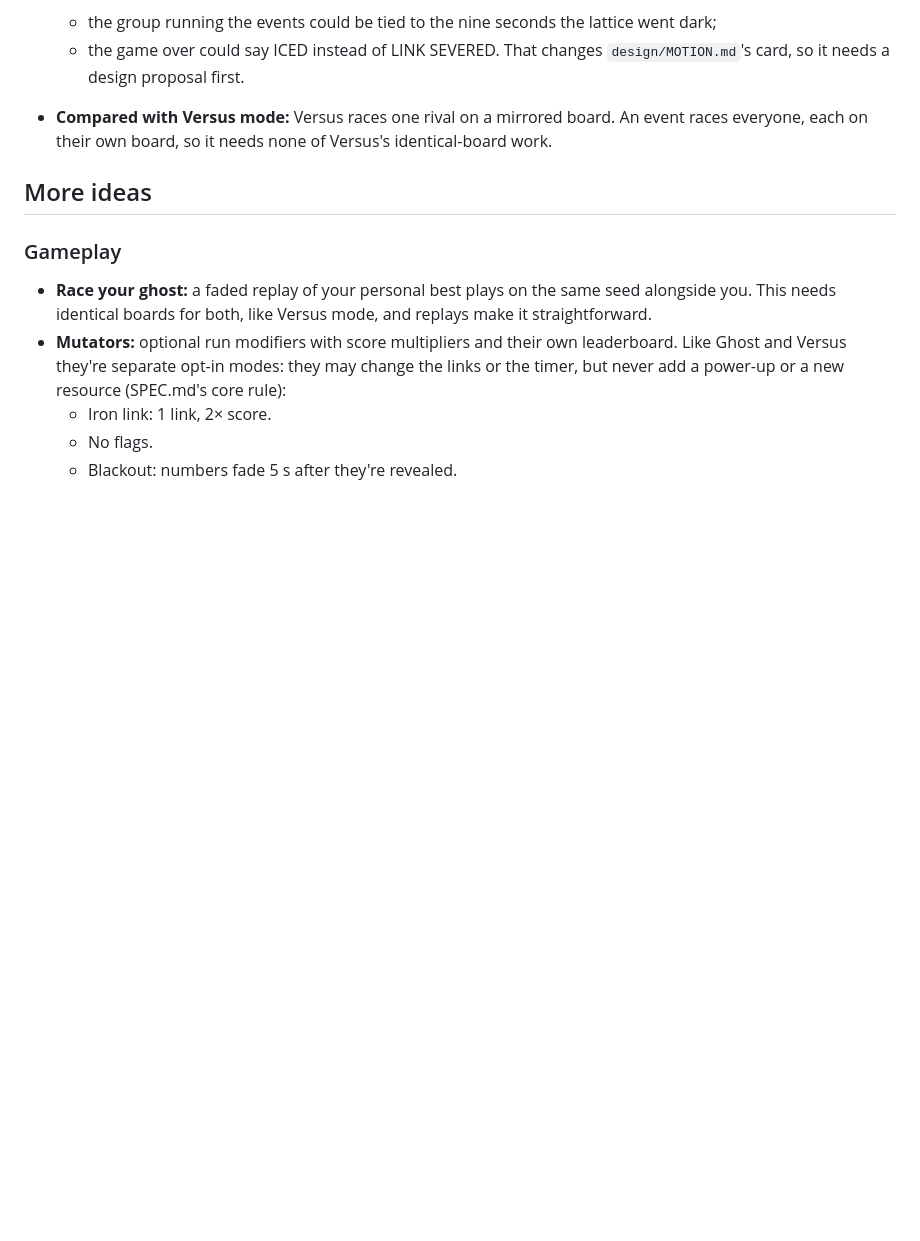
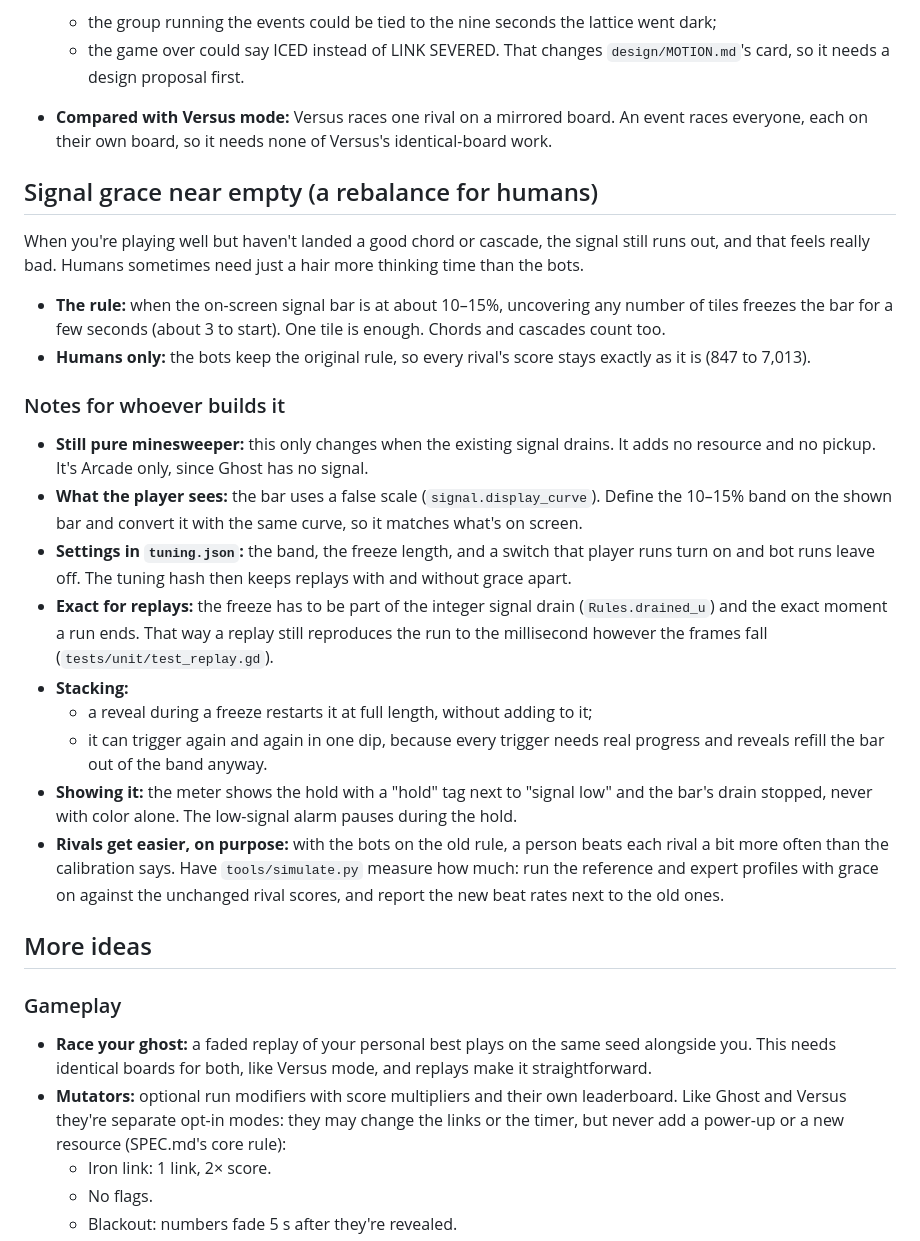
Before and after one commit to jwelch00/CyberSweeper, a Markdown page: IDEAS.md, the part around the change. Rendered like a GitHub page; blank space fills up the shorter version.

Commit message:
IDEAS: signal grace near empty, for humans only
Co-Authored-By: Claude Opus 5.5 <noreply@anthropic.com>

```diff
--- a/IDEAS.md
+++ b/IDEAS.md
@@ -122,6 +122,25 @@ The lore: every run is a scheduled hacking event, hosted by a fringe netrunner g
   - the game over could say ICED instead of LINK SEVERED. That changes `design/MOTION.md`'s card, so it needs a design proposal first.
 - **Compared with Versus mode:** Versus races one rival on a mirrored board. An event races everyone, each on their own board, so it needs none of Versus's identical-board work.
 
+## Signal grace near empty (a rebalance for humans)
+
+When you're playing well but haven't landed a good chord or cascade, the signal still runs out, and that feels really bad. Humans sometimes need just a hair more thinking time than the bots.
+
+- **The rule:** when the on-screen signal bar is at about 10–15%, uncovering any number of tiles freezes the bar for a few seconds (about 3 to start). One tile is enough. Chords and cascades count too.
+- **Humans only:** the bots keep the original rule, so every rival's score stays exactly as it is (847 to 7,013).
+
+### Notes for whoever builds it
+
+- **Still pure minesweeper:** this only changes when the existing signal drains. It adds no resource and no pickup. It's Arcade only, since Ghost has no signal.
+- **What the player sees:** the bar uses a false scale (`signal.display_curve`). Define the 10–15% band on the shown bar and convert it with the same curve, so it matches what's on screen.
+- **Settings in `tuning.json`:** the band, the freeze length, and a switch that player runs turn on and bot runs leave off. The tuning hash then keeps replays with and without grace apart.
+- **Exact for replays:** the freeze has to be part of the integer signal drain (`Rules.drained_u`) and the exact moment a run ends. That way a replay still reproduces the run to the millisecond however the frames fall (`tests/unit/test_replay.gd`).
+- **Stacking:**
+  - a reveal during a freeze restarts it at full length, without adding to it;
+  - it can trigger again and again in one dip, because every trigger needs real progress and reveals refill the bar out of the band anyway.
+- **Showing it:** the meter shows the hold with a "hold" tag next to "signal low" and the bar's drain stopped, never with color alone. The low-signal alarm pauses during the hold.
+- **Rivals get easier, on purpose:** with the bots on the old rule, a person beats each rival a bit more often than the calibration says. Have `tools/simulate.py` measure how much: run the reference and expert profiles with grace on against the unchanged rival scores, and report the new beat rates next to the old ones.
+
 ## More ideas
 
 ### Gameplay
```
